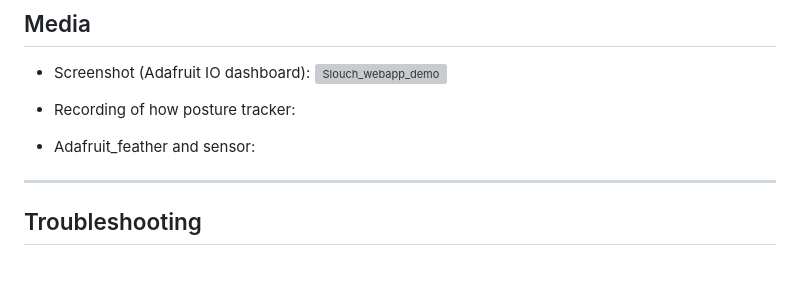
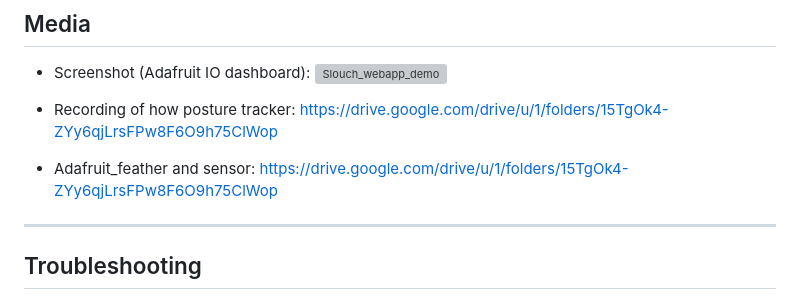
Before and after one commit to aryaprasad08/slouch, a Markdown page: README.md, the part around the change. Rendered like a GitHub page; blank space fills up the shorter version; grey boxes are pictures that could not be loaded.

```diff
--- a/README.md
+++ b/README.md
@@ -139,9 +139,9 @@ A production version would:
 
 - Screenshot (Adafruit IO dashboard): <img width="2048" height="759" alt="Slouch_webapp_demo" src="https://github.com/user-attachments/assets/43669420-ba3c-4ad4-929a-683e9ac005c5" />
 
-- Recording of how posture tracker:
+- Recording of how posture tracker: https://drive.google.com/drive/u/1/folders/15TgOk4-ZYy6qjLrsFPw8F6O9h75ClWop
 
-- Adafruit_feather and sensor:
+- Adafruit_feather and sensor: https://drive.google.com/drive/u/1/folders/15TgOk4-ZYy6qjLrsFPw8F6O9h75ClWop
 
 ---
 
```
